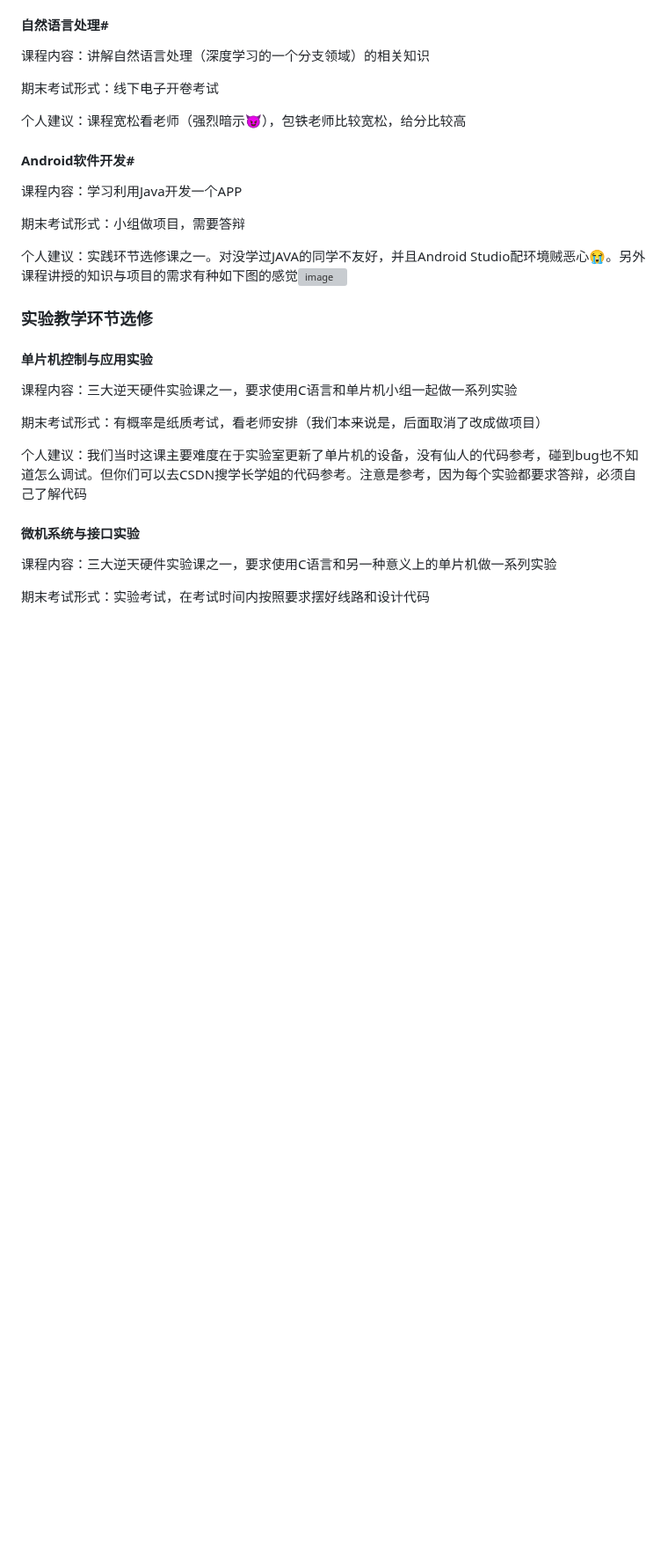
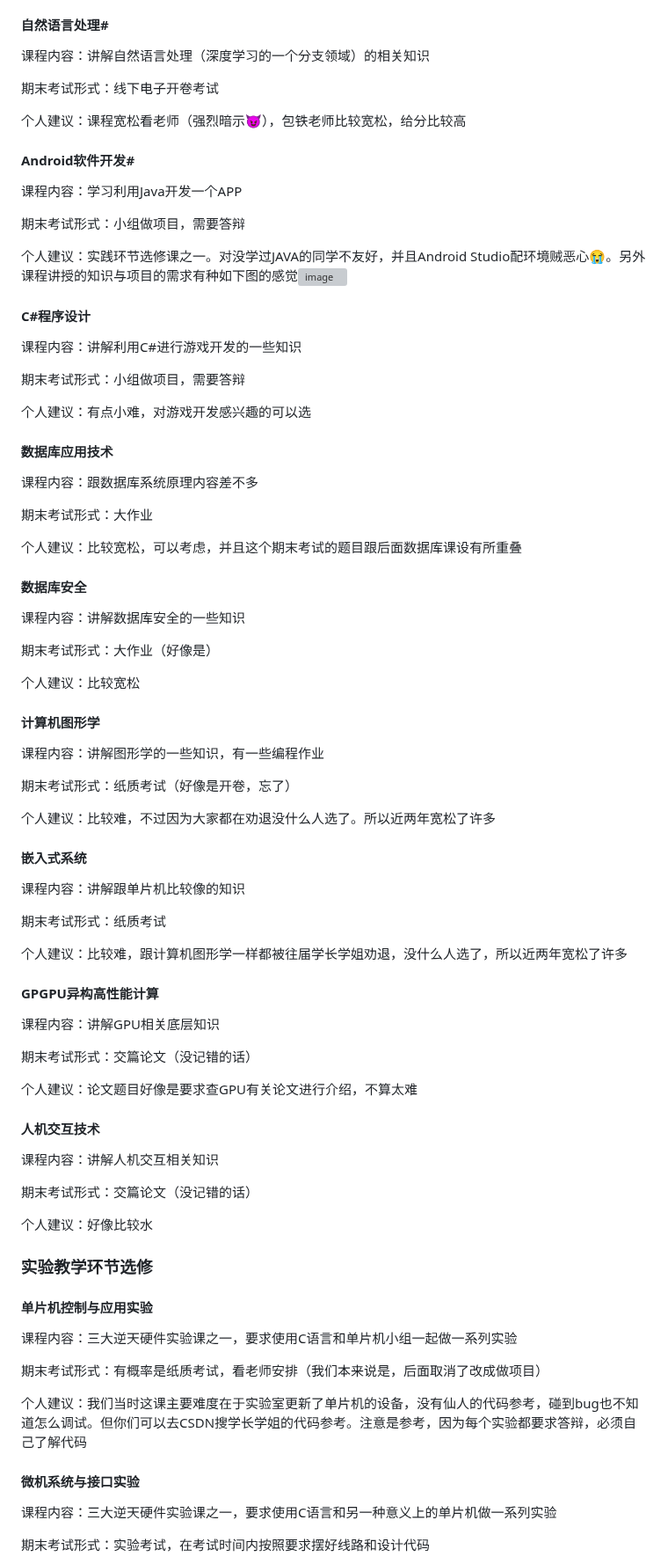
Before and after one commit to WilliamPockey/JLU_CS, a Markdown page: README.md, the part around one of its changes. Shown at 88% size. GitHub-like rendering; blank space fills up the shorter version; grey boxes are pictures that could not be loaded.

```diff
--- a/README.md
+++ b/README.md
@@ -384,6 +389,55 @@
 期末考试形式：小组做项目，需要答辩
 
 个人建议：实践环节选修课之一。对没学过JAVA的同学不友好，并且Android Studio配环境贼恶心😭。另外课程讲授的知识与项目的需求有种如下图的感觉![image](https://github.com/user-attachments/assets/4b255671-dbb0-49d1-ac6c-f3eae0c5a0d2)
+
+#### C#程序设计
+课程内容：讲解利用C#进行游戏开发的一些知识
+
+期末考试形式：小组做项目，需要答辩
+
+个人建议：有点小难，对游戏开发感兴趣的可以选
+
+#### 数据库应用技术
+课程内容：跟数据库系统原理内容差不多
+
+期末考试形式：大作业
+
+个人建议：比较宽松，可以考虑，并且这个期末考试的题目跟后面数据库课设有所重叠
+
+#### 数据库安全
+课程内容：讲解数据库安全的一些知识
+
+期末考试形式：大作业（好像是）
+
+个人建议：比较宽松
+
+#### 计算机图形学
+课程内容：讲解图形学的一些知识，有一些编程作业
+
+期末考试形式：纸质考试（好像是开卷，忘了）
+
+个人建议：比较难，不过因为大家都在劝退没什么人选了。所以近两年宽松了许多
+
+#### 嵌入式系统
+课程内容：讲解跟单片机比较像的知识
+
+期末考试形式：纸质考试
+
+个人建议：比较难，跟计算机图形学一样都被往届学长学姐劝退，没什么人选了，所以近两年宽松了许多
+
+#### GPGPU异构高性能计算
+课程内容：讲解GPU相关底层知识
+
+期末考试形式：交篇论文（没记错的话）
+
+个人建议：论文题目好像是要求查GPU有关论文进行介绍，不算太难
+
+#### 人机交互技术
+课程内容：讲解人机交互相关知识
+
+期末考试形式：交篇论文（没记错的话）
+
+个人建议：好像比较水
 
 ### 实验教学环节选修
 #### 单片机控制与应用实验
```
Also changed, not shown: other parts of README.md (+43 -29 lines).
